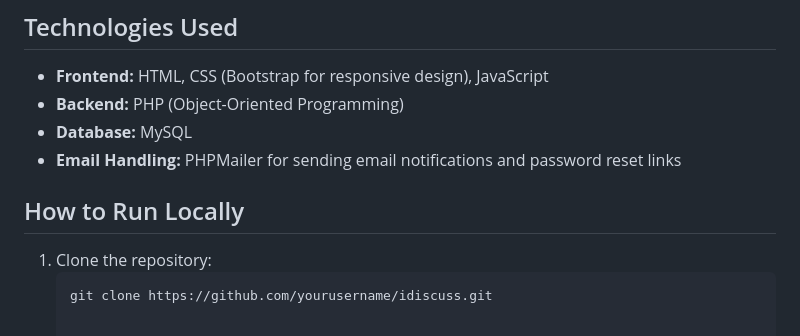
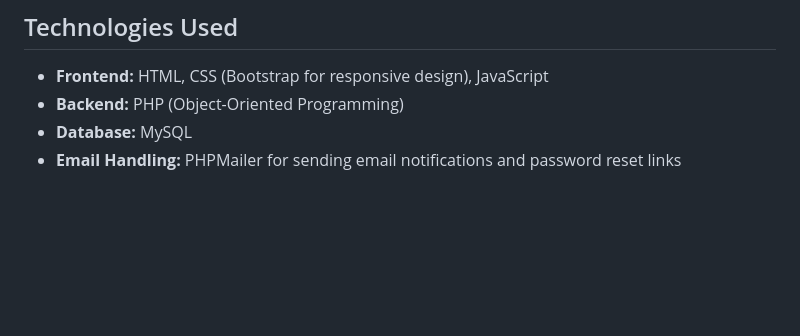
Before and after one commit to NushratJabenAurnima/iDiscuss-An-Online-Discussion-Forum, a Markdown page: README.md, the part around the change. Rendered like a GitHub page; blank space fills up the shorter version.

````diff
--- a/README.md
+++ b/README.md
@@ -92,9 +92,3 @@ The use of PHPMailer adds an additional layer of professionalism and security to
 - **Backend:** PHP (Object-Oriented Programming)
 - **Database:** MySQL
 - **Email Handling:** PHPMailer for sending email notifications and password reset links
-
-## How to Run Locally
-
-1. Clone the repository:
-   ```bash
-   git clone https://github.com/yourusername/idiscuss.git
````
